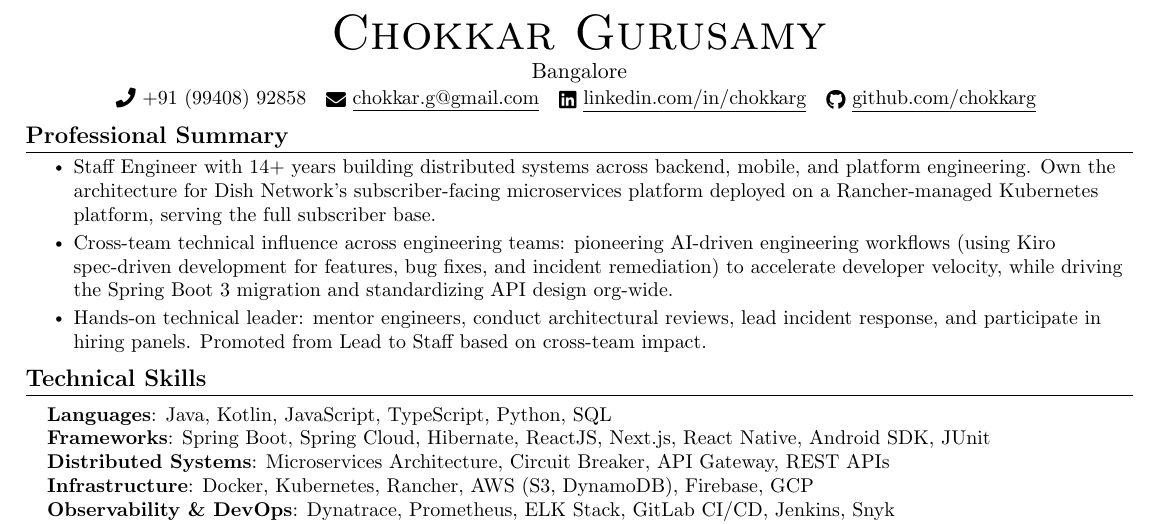
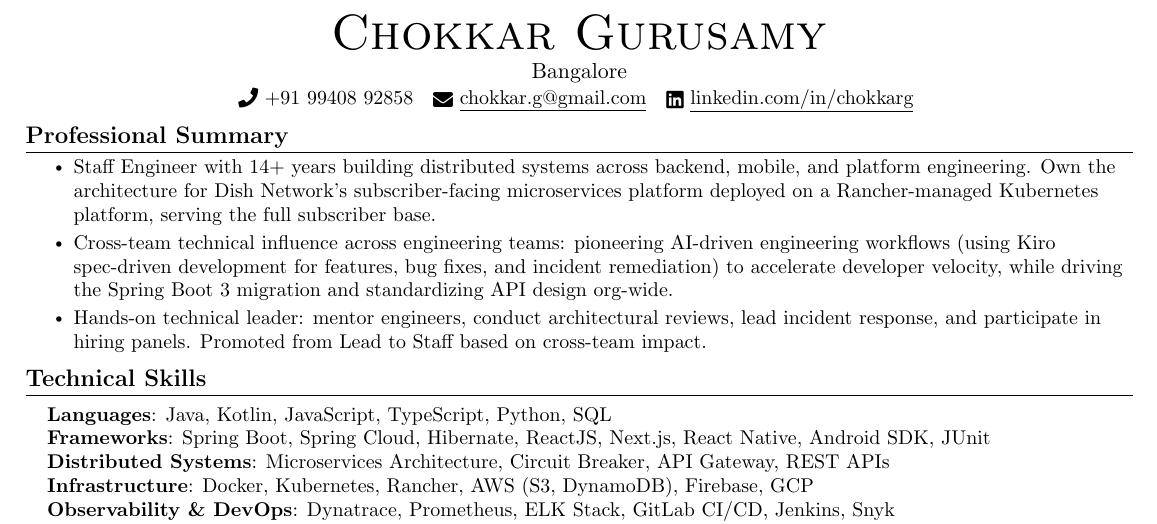
Before and after one commit to kvginnovate/old-resume, a LaTeX document (main.tex): part of page 1 of 2, cut so that both start at the same text. Compiled offline with pdfLaTeX.

Commit message:
refactor: remove github link from header

```diff
--- a/main.tex
+++ b/main.tex
@@ -87,10 +87,9 @@
 \begin{center}
     {\Huge \scshape Chokkar Gurusamy} \\ \vspace{1pt}
      Bangalore  \\ \vspace{1pt}
-    \small \raisebox{-0.1\height}\faPhone\ +91 (99408) 92858 ~
+    \small \raisebox{-0.1\height}\faPhone\ +91 99408 92858 ~
     \href{mailto:chokkar.g@gmail.com}{\raisebox{-0.2\height}\faEnvelope\  \underline{chokkar.g@gmail.com}} ~
-    \href{https://linkedin.com/in/chokkarg}{\raisebox{-0.2\height}\faLinkedin\ \underline{linkedin.com/in/chokkarg}} ~
-    \href{https://github.com/chokkarg}{\raisebox{-0.2\height}\faGithub\ \underline{github.com/chokkarg}}
+    \href{https://linkedin.com/in/chokkarg}{\raisebox{-0.2\height}\faLinkedin\ \underline{linkedin.com/in/chokkarg}}
     \vspace{-8pt}
 \end{center}
 
```
